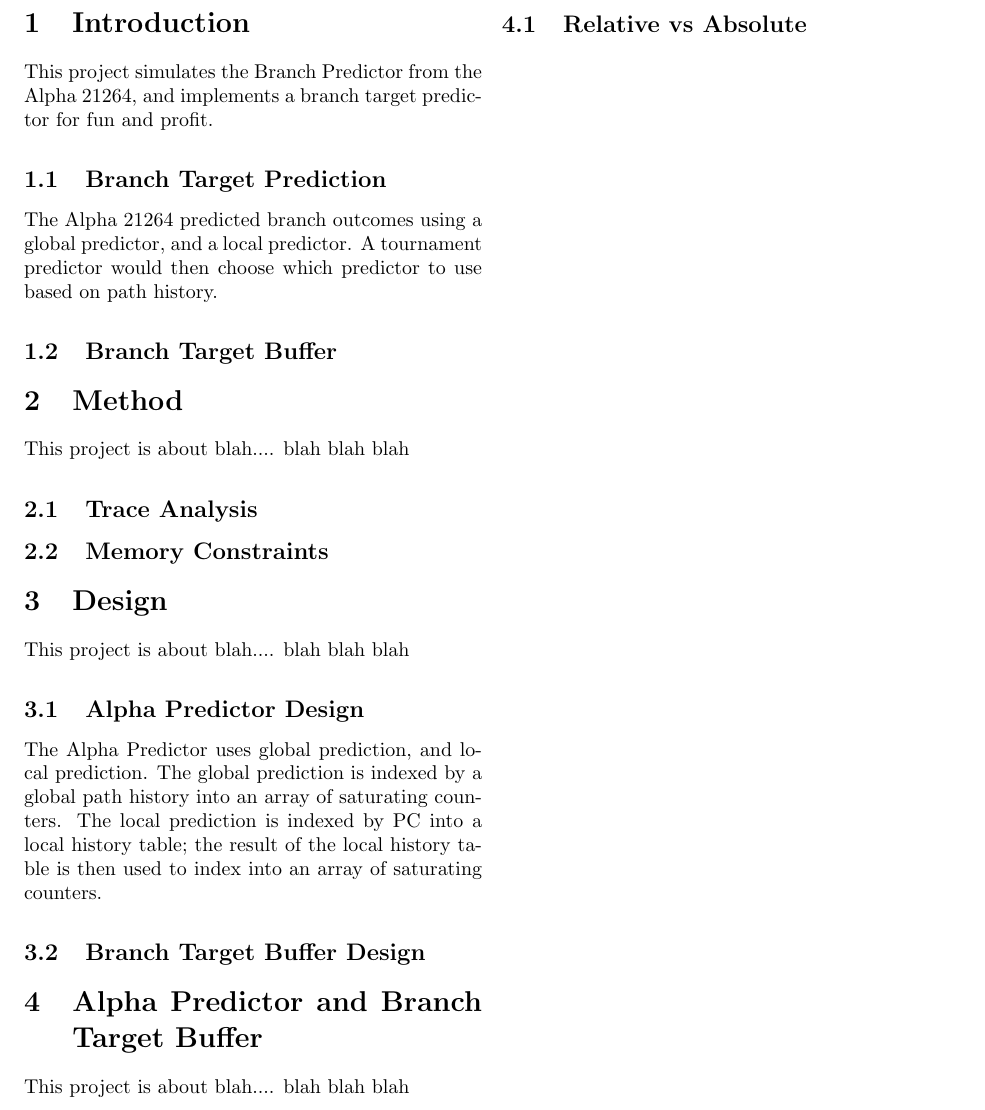
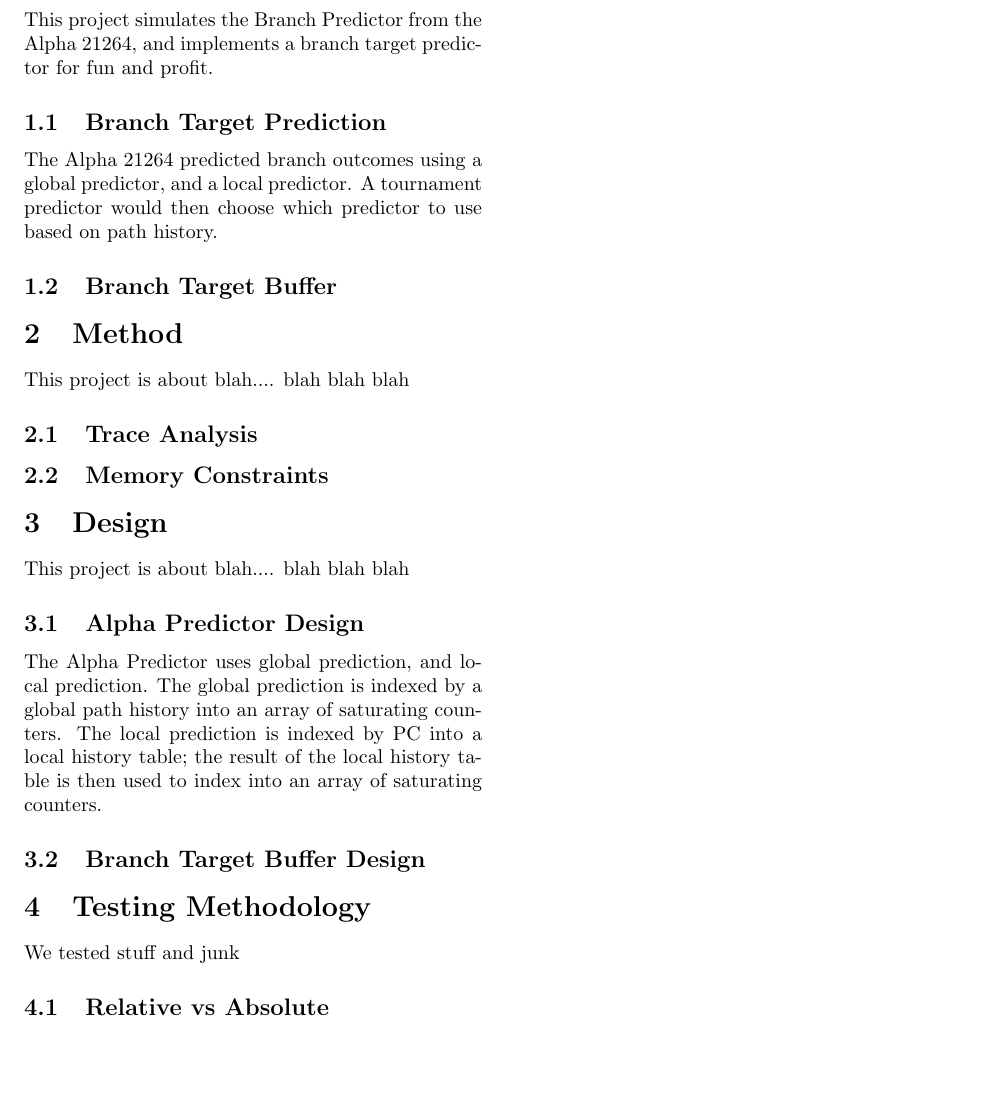
Before and after one commit to vernonrj/mustached-octo-hipster, a LaTeX document (doc/report.tex, which reads doc/s4-topic.tex): part of page 2 of 3, cut so that both start at the same text, the shorter picture padded with empty space. Compiled offline with pdfLaTeX.

Commit message:
Changed topic to testing methodology

```diff
--- a/doc/s4-topic.tex
+++ b/doc/s4-topic.tex
@@ -1,4 +1,4 @@
-\section{Alpha Predictor and Branch Target Buffer}
-This project is about blah.... blah blah blah
+\section{Testing Methodology}
+We tested stuff and junk
 
 \subsection{Relative vs Absolute}
```
